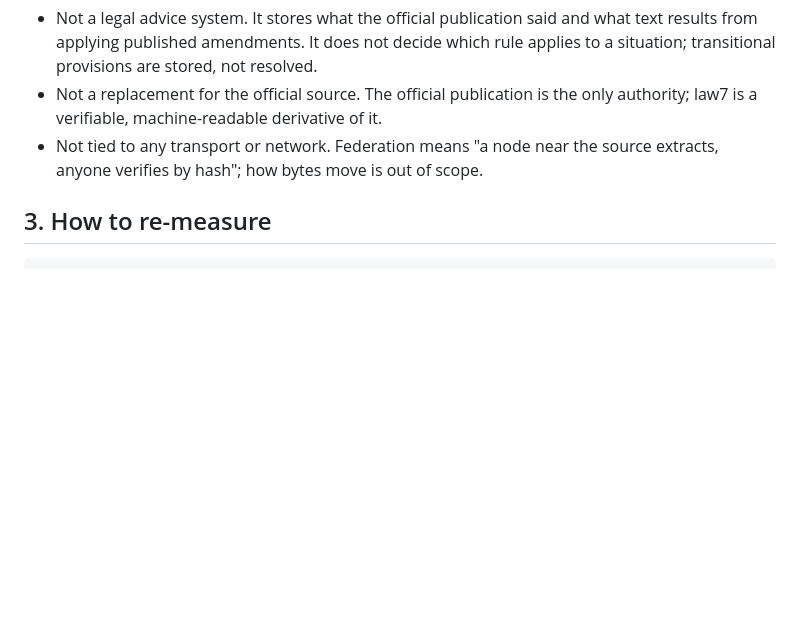
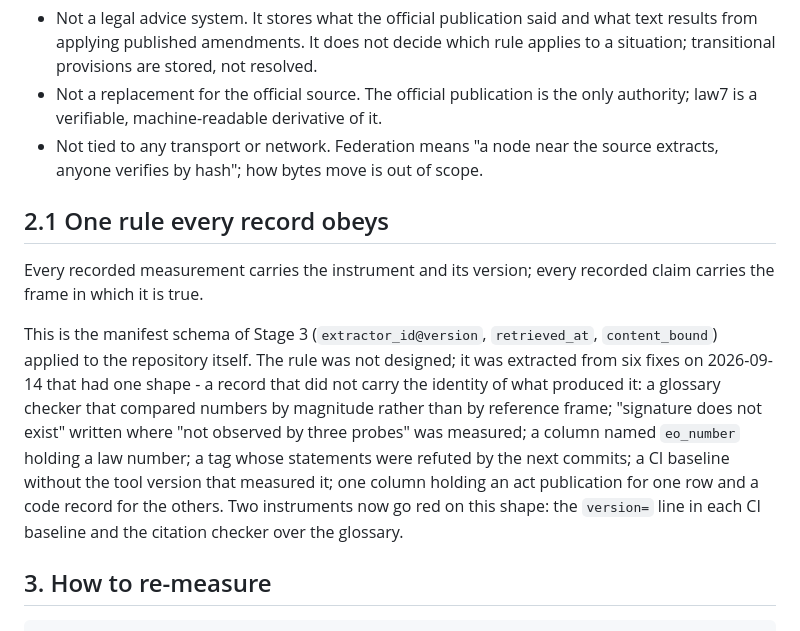
Before and after one commit to mikhashev/law7, a Markdown page: docs/SCOPE.md, the part around the change. GitHub-like rendering; blank space fills up the shorter version.

Commit message:
docs(scope): state the one rule the day's six fixes share
Every recorded measurement carries the instrument and its version; every
recorded claim carries the frame in which it is true. Extracted from six
fixes on 2026-09-14 with one shape (a record that does not carry the
identity of what produced it), and noted as the manifest schema applied
to the repository itself. Two instruments already go red on it: the
version= line in each CI baseline and the glossary citation checker.

Co-Authored-By: Mike Shevchenko <legoogmiha@gmail.com>

````diff
--- a/docs/SCOPE.md
+++ b/docs/SCOPE.md
@@ -46,6 +46,12 @@ Consequences: for 22 of the 23 codes "signed" is unreachable in principle; a rec
 - Not a replacement for the official source. The official publication is the only authority; law7 is a verifiable, machine-readable derivative of it.
 - Not tied to any transport or network. Federation means "a node near the source extracts, anyone verifies by hash"; how bytes move is out of scope.
 
+## 2.1 One rule every record obeys
+
+Every recorded measurement carries the instrument and its version; every recorded claim carries the frame in which it is true.
+
+This is the manifest schema of Stage 3 (`extractor_id@version`, `retrieved_at`, `content_bound`) applied to the repository itself. The rule was not designed; it was extracted from six fixes on 2026-09-14 that had one shape - a record that did not carry the identity of what produced it: a glossary checker that compared numbers by magnitude rather than by reference frame; "signature does not exist" written where "not observed by three probes" was measured; a column named `eo_number` holding a law number; a tag whose statements were refuted by the next commits; a CI baseline without the tool version that measured it; one column holding an act publication for one row and a code record for the others. Two instruments now go red on this shape: the `version=` line in each CI baseline and the citation checker over the glossary.
+
 ## 3. How to re-measure
 
 ```bash
````
